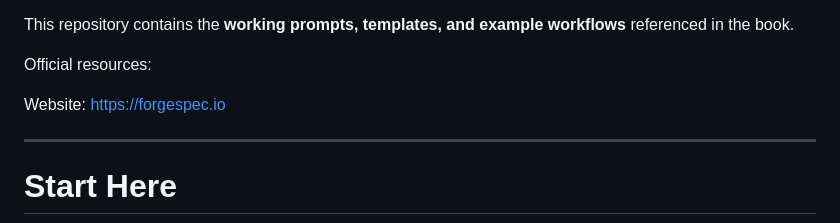
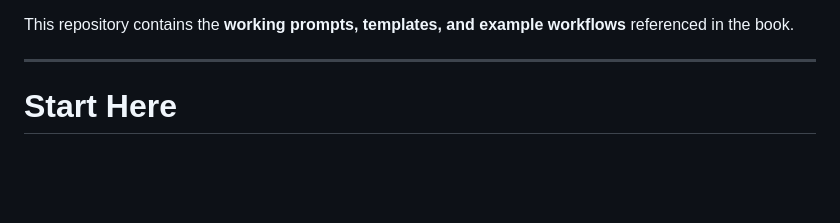
Before and after one commit to paulhemmer/ForgeSpec, a Markdown page: README.md, the part around the change. Drawn GitHub-style; blank space fills up the shorter version.

Commit message:
Remove official resources from README
Removed official resources section from README.

```diff
--- a/README.md
+++ b/README.md
@@ -36,10 +36,6 @@ The book explains:
 • how to safely guide AI coding agents during large implementations
 
 This repository contains the **working prompts, templates, and example workflows** referenced in the book.
-
-Official resources:
-
-Website: https://forgespec.io
 
 ---
 
```
